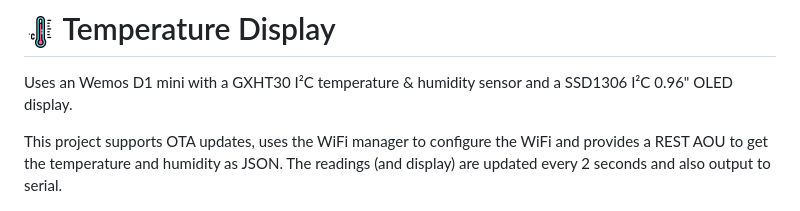
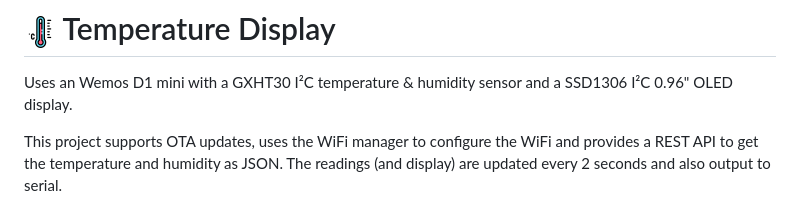
Before and after one commit to RobThree/TemperatureDisplay, a Markdown page: README.md, the part around the change. GitHub-like rendering.

Commit message:
Typo 🤦‍♂️

```diff
--- a/README.md
+++ b/README.md
@@ -2,7 +2,7 @@
 
 Uses an Wemos D1 mini with a GXHT30 I²C temperature & humidity sensor and a SSD1306 I²C 0.96" OLED display.
 
-This project supports OTA updates, uses the WiFi manager to configure the WiFi and provides a REST AOU to get the temperature and humidity as JSON. The readings (and display) are updated every 2 seconds and also output to serial.
+This project supports OTA updates, uses the WiFi manager to configure the WiFi and provides a REST API to get the temperature and humidity as JSON. The readings (and display) are updated every 2 seconds and also output to serial.
 
 ![Example](img/example.jpg)
 
```
